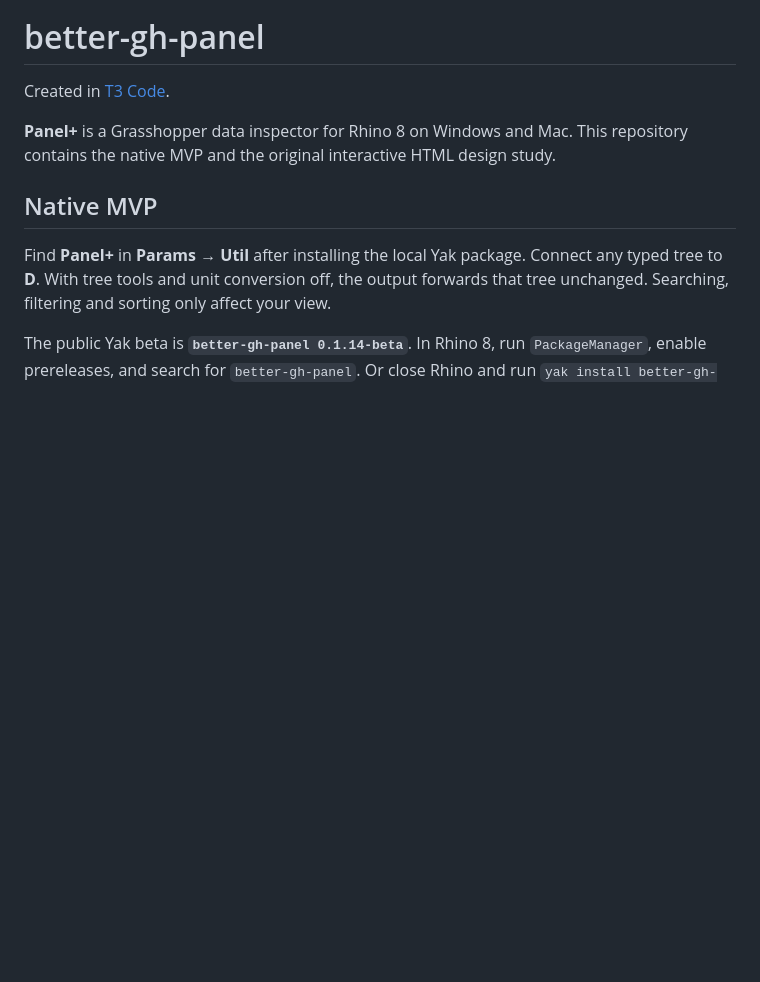
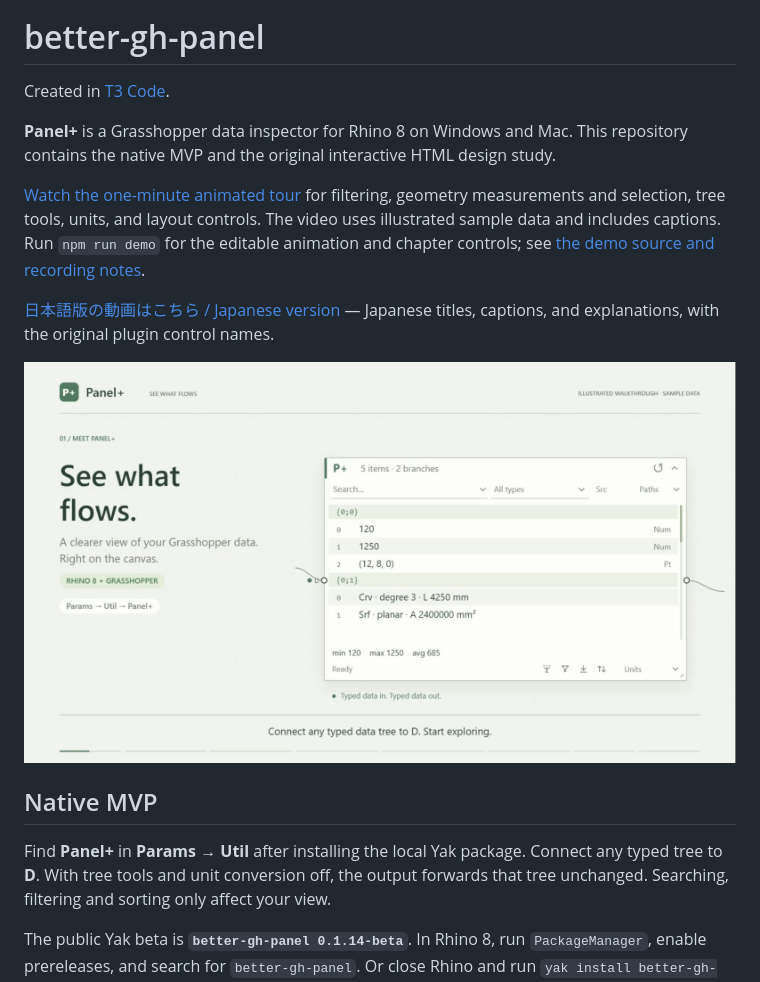
Before and after one commit to tsoumdoa/better-gh-panel, a Markdown page: README.md, the part around the change. Drawn GitHub-style; pictures changed too: docs/demo/poster.jpg (added); blank space fills up the shorter version.

Commit message:
Add English and Japanese animated Panel+ demos

```diff
--- a/README.md
+++ b/README.md
@@ -5,6 +5,12 @@
 Created in [T3 Code](https://t3.codes).
 
 **Panel+** is a Grasshopper data inspector for Rhino 8 on Windows and Mac. This repository contains the native MVP and the original interactive HTML design study.
+
+[Watch the one-minute animated tour](docs/demo/panel-plus-demo.mp4) for filtering, geometry measurements and selection, tree tools, units, and layout controls. The video uses illustrated sample data and includes captions. Run `npm run demo` for the editable animation and chapter controls; see [the demo source and recording notes](docs/demo/README.md).
+
+[日本語版の動画はこちら / Japanese version](docs/demo/panel-plus-demo-ja.mp4) — Japanese titles, captions, and explanations, with the original plugin control names.
+
+[![Panel+ animated tour — See what flows](docs/demo/poster.jpg)](docs/demo/panel-plus-demo.mp4)
 
 ## Native MVP
 
```
Also changed, not shown: docs/demo/README.md (added, +28 -0 lines), docs/demo/poster-ja.jpg (added), 9 other files.
